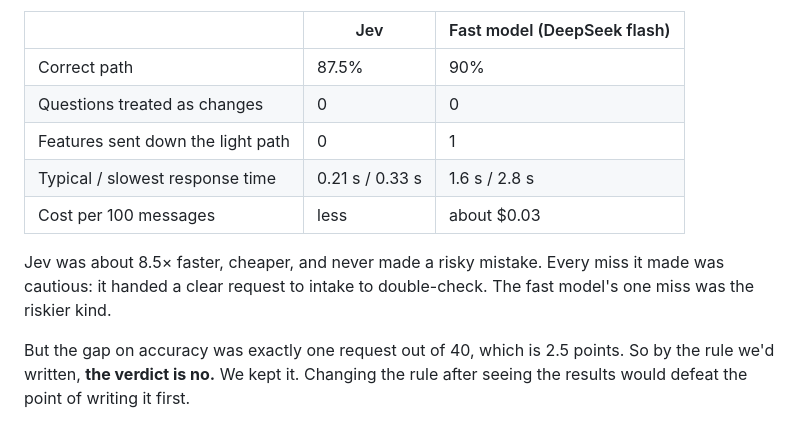
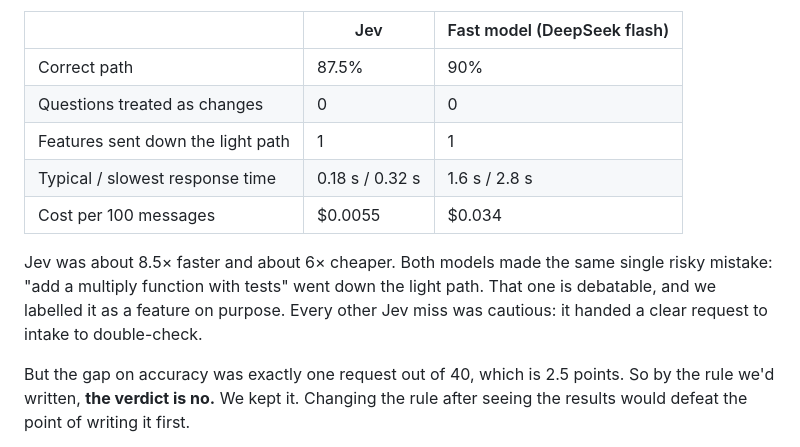
Before and after one commit to ahochoy/phil, a Markdown page: docs/journey/03-the-right-amount-of-process.md, the part around the change. Rendered like a GitHub page.

Commit message:
Journal part 3: use the full benchmark report's figures
Co-Authored-By: Claude Opus 5.5 <noreply@anthropic.com>

```diff
--- a/docs/journey/03-the-right-amount-of-process.md
+++ b/docs/journey/03-the-right-amount-of-process.md
@@ -57,11 +57,11 @@ We built a benchmark of 40 labelled requests: questions, diagnoses, typos, fixes
 |---|---|---|
 | Correct path | 87.5% | 90% |
 | Questions treated as changes | 0 | 0 |
-| Features sent down the light path | 0 | 1 |
-| Typical / slowest response time | 0.21 s / 0.33 s | 1.6 s / 2.8 s |
-| Cost per 100 messages | less | about $0.03 |
+| Features sent down the light path | 1 | 1 |
+| Typical / slowest response time | 0.18 s / 0.32 s | 1.6 s / 2.8 s |
+| Cost per 100 messages | $0.0055 | $0.034 |
 
-Jev was about 8.5× faster, cheaper, and never made a risky mistake. Every miss it made was cautious: it handed a clear request to intake to double-check. The fast model's one miss was the riskier kind.
+Jev was about 8.5× faster and about 6× cheaper. Both models made the same single risky mistake: "add a multiply function with tests" went down the light path. That one is debatable, and we labelled it as a feature on purpose. Every other Jev miss was cautious: it handed a clear request to intake to double-check.
 
 But the gap on accuracy was exactly one request out of 40, which is 2.5 points. So by the rule we'd written, **the verdict is no.** We kept it. Changing the rule after seeing the results would defeat the point of writing it first.
 
```
